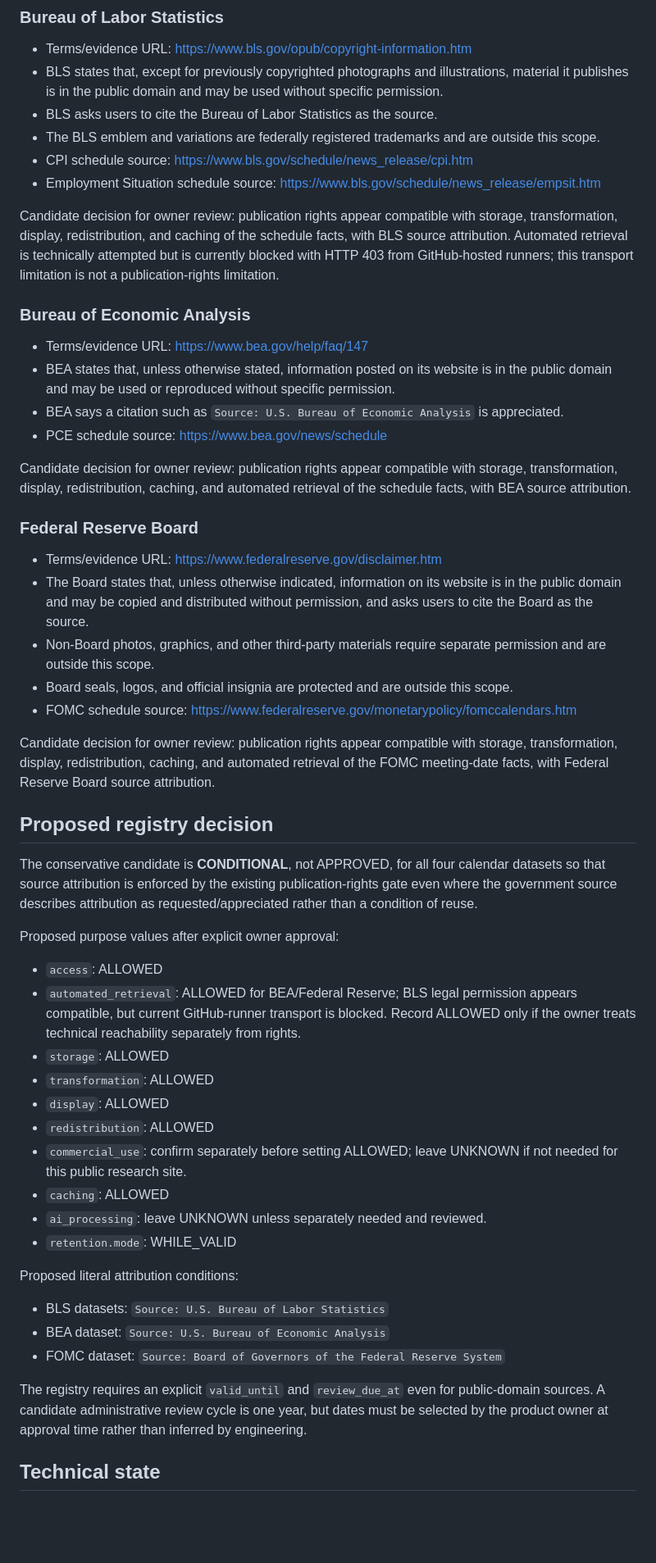
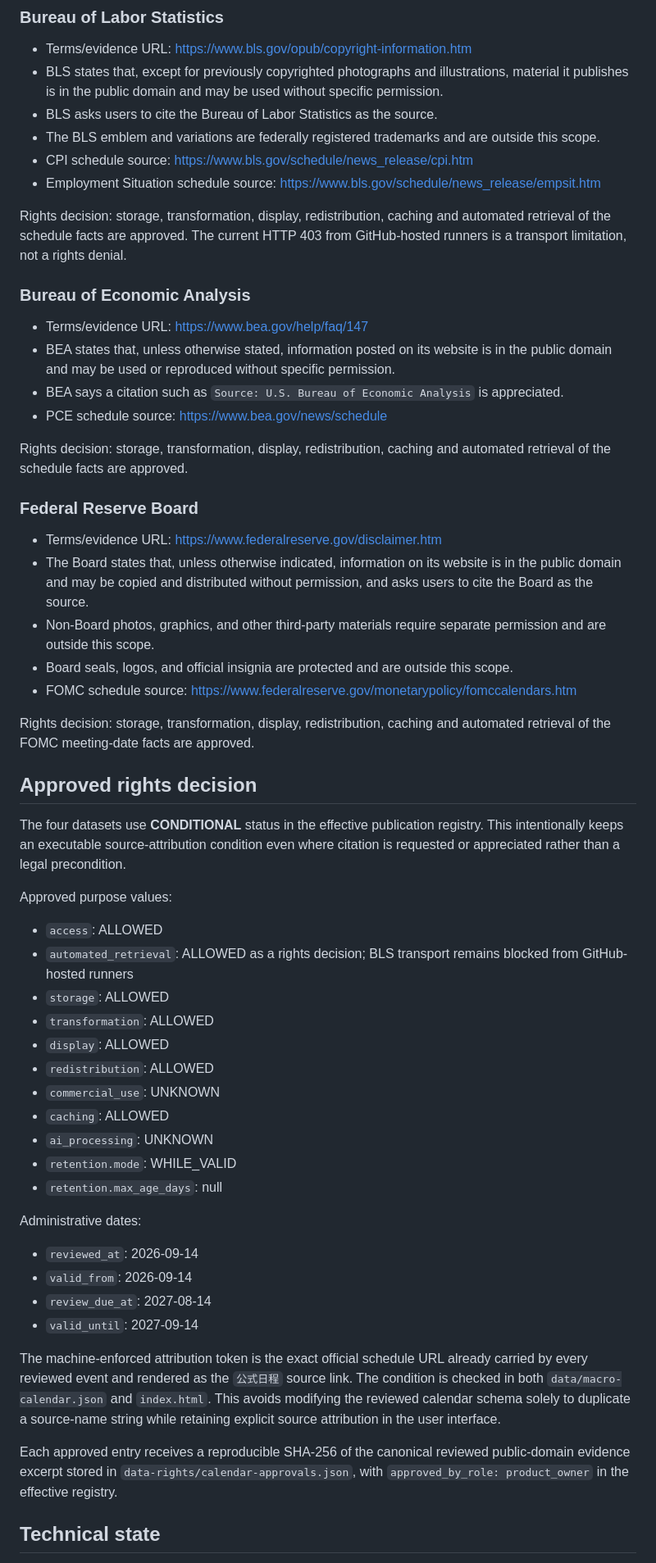
Before and after one commit to nora69boy/economics-dashboard-public, a Markdown page: docs/calendar-data-rights-review.md, the part around one of its changes. Shown at 82% size. Drawn GitHub-style; blank space fills up the shorter version.

Commit message:
Record approved calendar rights scope

```diff
--- a/docs/calendar-data-rights-review.md
+++ b/docs/calendar-data-rights-review.md
@@ -26,7 +26,7 @@ No consensus estimates, copyrighted market prices, third-party calendar text, lo
 - CPI schedule source: <https://www.bls.gov/schedule/news_release/cpi.htm>
 - Employment Situation schedule source: <https://www.bls.gov/schedule/news_release/empsit.htm>
 
-Candidate decision for owner review: publication rights appear compatible with storage, transformation, display, redistribution, and caching of the schedule facts, with BLS source attribution. Automated retrieval is technically attempted but is currently blocked with HTTP 403 from GitHub-hosted runners; this transport limitation is not a publication-rights limitation.
+Rights decision: storage, transformation, display, redistribution, caching and automated retrieval of the schedule facts are approved. The current HTTP 403 from GitHub-hosted runners is a transport limitation, not a rights denial.
 
 ### Bureau of Economic Analysis
 
@@ -35,7 +35,7 @@ Candidate decision for owner review: publication rights appear compatible with s
 - BEA says a citation such as `Source: U.S. Bureau of Economic Analysis` is appreciated.
 - PCE schedule source: <https://www.bea.gov/news/schedule>
 
-Candidate decision for owner review: publication rights appear compatible with storage, transformation, display, redistribution, caching, and automated retrieval of the schedule facts, with BEA source attribution.
+Rights decision: storage, transformation, display, redistribution, caching and automated retrieval of the schedule facts are approved.
 
 ### Federal Reserve Board
 
@@ -45,32 +45,36 @@ Candidate decision for owner review: publication rights appear compatible with s
 - Board seals, logos, and official insignia are protected and are outside this scope.
 - FOMC schedule source: <https://www.federalreserve.gov/monetarypolicy/fomccalendars.htm>
 
-Candidate decision for owner review: publication rights appear compatible with storage, transformation, display, redistribution, caching, and automated retrieval of the FOMC meeting-date facts, with Federal Reserve Board source attribution.
+Rights decision: storage, transformation, display, redistribution, caching and automated retrieval of the FOMC meeting-date facts are approved.
 
-## Proposed registry decision
+## Approved rights decision
 
-The conservative candidate is **CONDITIONAL**, not APPROVED, for all four calendar datasets so that source attribution is enforced by the existing publication-rights gate even where the government source describes attribution as requested/appreciated rather than a condition of reuse.
+The four datasets use **CONDITIONAL** status in the effective publication registry. This intentionally keeps an executable source-attribution condition even where citation is requested or appreciated rather than a legal precondition.
 
-Proposed purpose values after explicit owner approval:
+Approved purpose values:
 
 - `access`: ALLOWED
-- `automated_retrieval`: ALLOWED for BEA/Federal Reserve; BLS legal permission appears compatible, but current GitHub-runner transport is blocked. Record ALLOWED only if the owner treats technical reachability separately from rights.
+- `automated_retrieval`: ALLOWED as a rights decision; BLS transport remains blocked from GitHub-hosted runners
 - `storage`: ALLOWED
 - `transformation`: ALLOWED
 - `display`: ALLOWED
 - `redistribution`: ALLOWED
-- `commercial_use`: confirm separately before setting ALLOWED; leave UNKNOWN if not needed for this public research site.
+- `commercial_use`: UNKNOWN
 - `caching`: ALLOWED
-- `ai_processing`: leave UNKNOWN unless separately needed and reviewed.
+- `ai_processing`: UNKNOWN
 - `retention.mode`: WHILE_VALID
+- `retention.max_age_days`: null
 
-Proposed literal attribution conditions:
+Administrative dates:
 
-- BLS datasets: `Source: U.S. Bureau of Labor Statistics`
-- BEA dataset: `Source: U.S. Bureau of Economic Analysis`
-- FOMC dataset: `Source: Board of Governors of the Federal Reserve System`
+- `reviewed_at`: 2026-09-14
+- `valid_from`: 2026-09-14
+- `review_due_at`: 2027-08-14
+- `valid_until`: 2027-09-14
 
-The registry requires an explicit `valid_until` and `review_due_at` even for public-domain sources. A candidate administrative review cycle is one year, but dates must be selected by the product owner at approval time rather than inferred by engineering.
+The machine-enforced attribution token is the exact official schedule URL already carried by every reviewed event and rendered as the `公式日程` source link. The condition is checked in both `data/macro-calendar.json` and `index.html`. This avoids modifying the reviewed calendar schema solely to duplicate a source-name string while retaining explicit source attribution in the user interface.
+
+Each approved entry receives a reproducible SHA-256 of the canonical reviewed public-domain evidence excerpt stored in `data-rights/calendar-approvals.json`, with `approved_by_role: product_owner` in the effective registry.
 
 ## Technical state
 
```
Also changed, not shown: other parts of docs/calendar-data-rights-review.md (+20 -22 lines).
